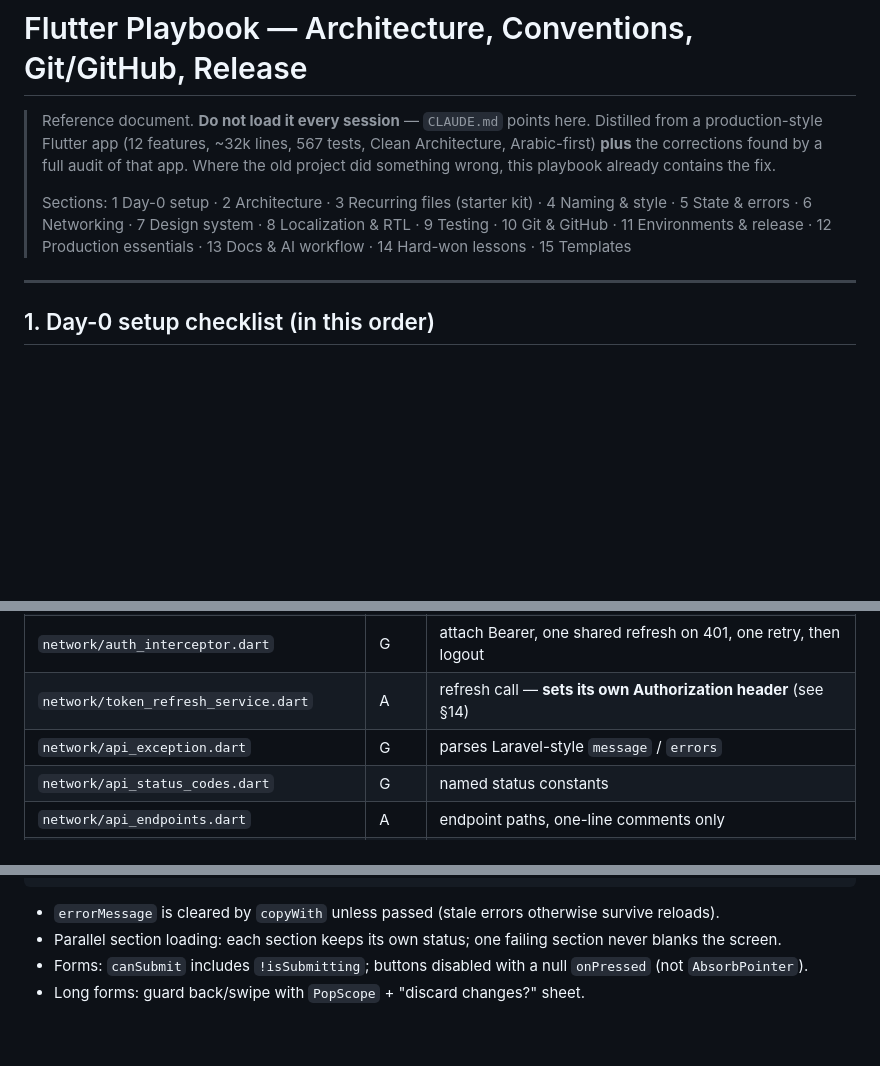
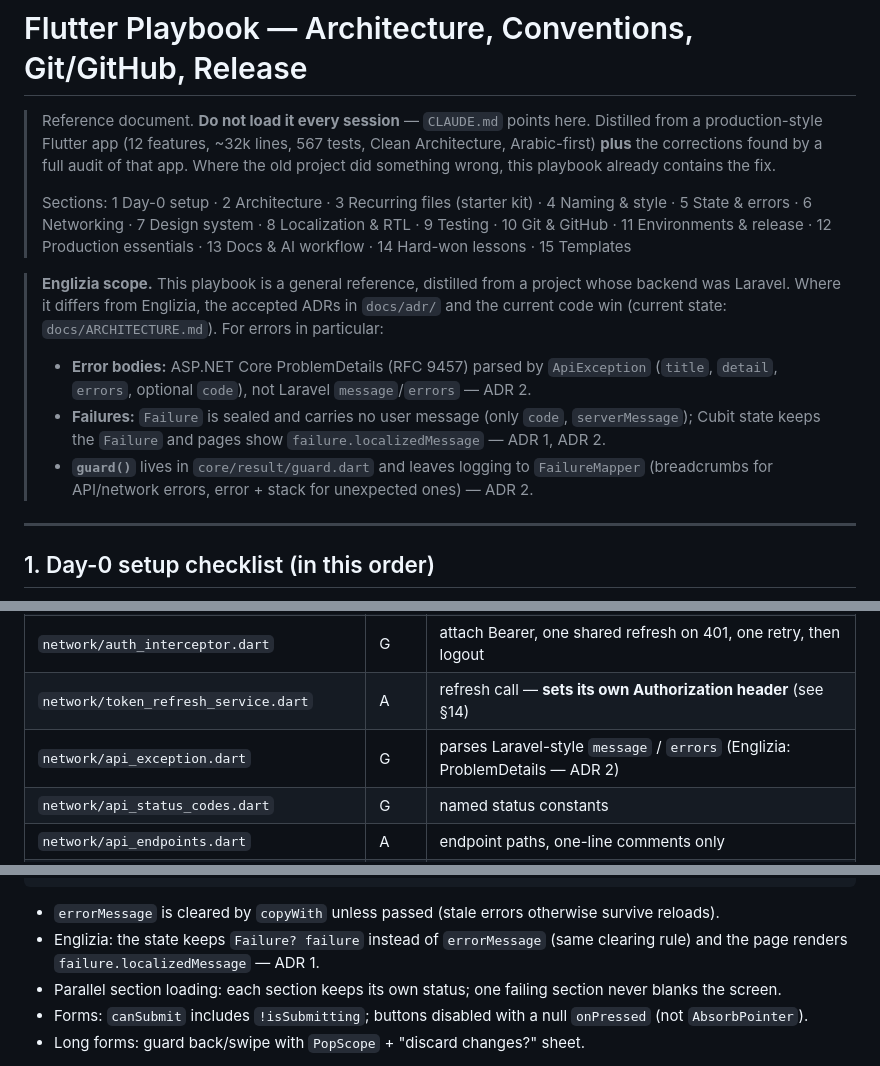
Before and after one commit to Yaman-Diab/Englizia, a Markdown page: docs/PLAYBOOK.md, 3 parts joined by grey strips. Rendered like a GitHub page; blank space fills up the shorter version.

Commit message:
docs: mark playbook as general reference for error conventions
The playbook comes from a Laravel project: it describes Laravel-style
error parsing, an errorMessage string in Cubit state, and a guard()
that logs every error. Englizia's ADR 1, ADR 2 and code use ProblemDetails,
keep a typed Failure in state, and log once in FailureMapper. A scope
note and three inline pointers make the ADRs authoritative without
rewriting the shared playbook.

Co-Authored-By: Claude Opus 5.5 <noreply@anthropic.com>

````diff
--- a/docs/PLAYBOOK.md
+++ b/docs/PLAYBOOK.md
@@ -9,6 +9,17 @@
 > style · 5 State & errors · 6 Networking · 7 Design system · 8 Localization & RTL ·
 > 9 Testing · 10 Git & GitHub · 11 Environments & release · 12 Production essentials ·
 > 13 Docs & AI workflow · 14 Hard-won lessons · 15 Templates
+
+> **Englizia scope.** This playbook is a general reference, distilled from a project whose
+> backend was Laravel. Where it differs from Englizia, the accepted ADRs in `docs/adr/` and
+> the current code win (current state: `docs/ARCHITECTURE.md`). For errors in particular:
+> - **Error bodies:** ASP.NET Core ProblemDetails (RFC 9457) parsed by `ApiException`
+>   (`title`, `detail`, `errors`, optional `code`), not Laravel `message`/`errors` — ADR 2.
+> - **Failures:** `Failure` is sealed and carries no user message (only `code`,
+>   `serverMessage`); Cubit state keeps the `Failure` and pages show
+>   `failure.localizedMessage` — ADR 1, ADR 2.
+> - **`guard()`** lives in `core/result/guard.dart` and leaves logging to `FailureMapper`
+>   (breadcrumbs for API/network errors, error + stack for unexpected ones) — ADR 2.
 
 ---
 
@@ -104,7 +115,7 @@ untestable — `sl<>()` belongs only in `BlocProvider.create` and the compositio
 | `network/dio_factory.dart` | A | main Dio + refresh Dio, AuthInterceptor, **debug-only redacting** logger, app-version headers |
 | `network/auth_interceptor.dart` | G | attach Bearer, one shared refresh on 401, one retry, then logout |
 | `network/token_refresh_service.dart` | A | refresh call — **sets its own Authorization header** (see §14) |
-| `network/api_exception.dart` | G | parses Laravel-style `message` / `errors` |
+| `network/api_exception.dart` | G | parses Laravel-style `message` / `errors` (Englizia: ProblemDetails — ADR 2) |
 | `network/api_status_codes.dart` | G | named status constants |
 | `network/api_endpoints.dart` | A | endpoint paths, one-line comments only |
 | `network/json_reader.dart` | G | ONE extension for defensive JSON reads (`readInt`, `readString`, `readMap`, `firstOf`) |
@@ -206,6 +217,7 @@ Future<void> load() async {
 }
 ```
 - `errorMessage` is cleared by `copyWith` unless passed (stale errors otherwise survive reloads).
+- Englizia: the state keeps `Failure? failure` instead of `errorMessage` (same clearing rule) and the page renders `failure.localizedMessage` — ADR 1.
 - Parallel section loading: each section keeps its own status; one failing section never blanks the screen.
 - Forms: `canSubmit` includes `!isSubmitting`; buttons disabled with a null `onPressed` (not `AbsorbPointer`).
 - Long forms: guard back/swipe with `PopScope` + "discard changes?" sheet.
````
Also changed, not shown: other parts of docs/PLAYBOOK.md (+1 -0 lines).
